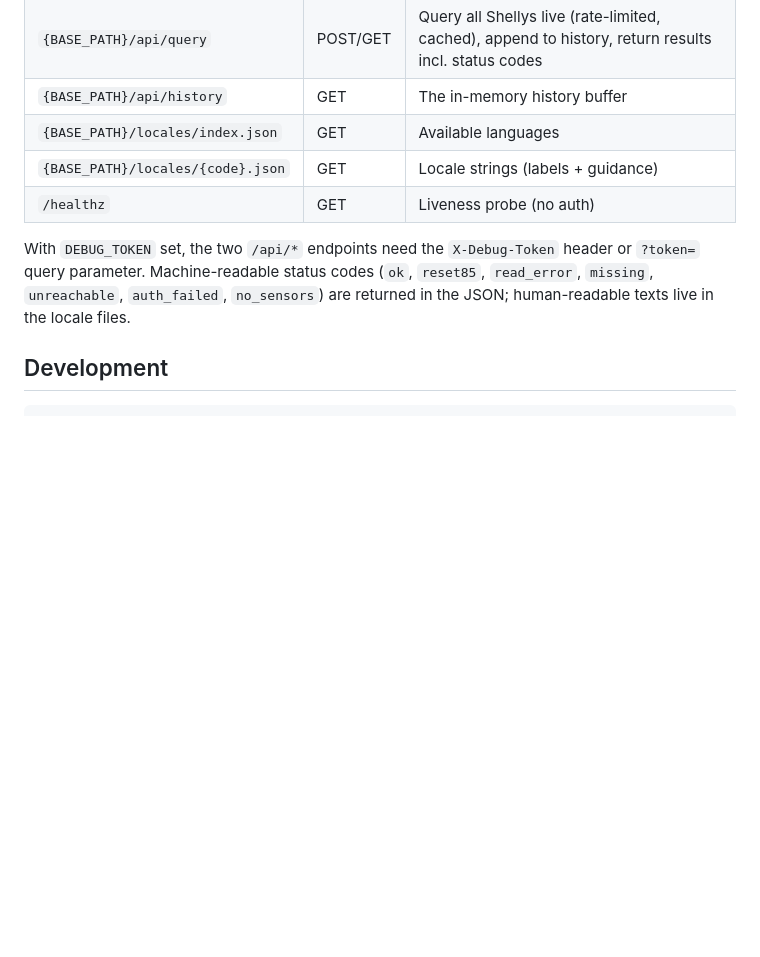
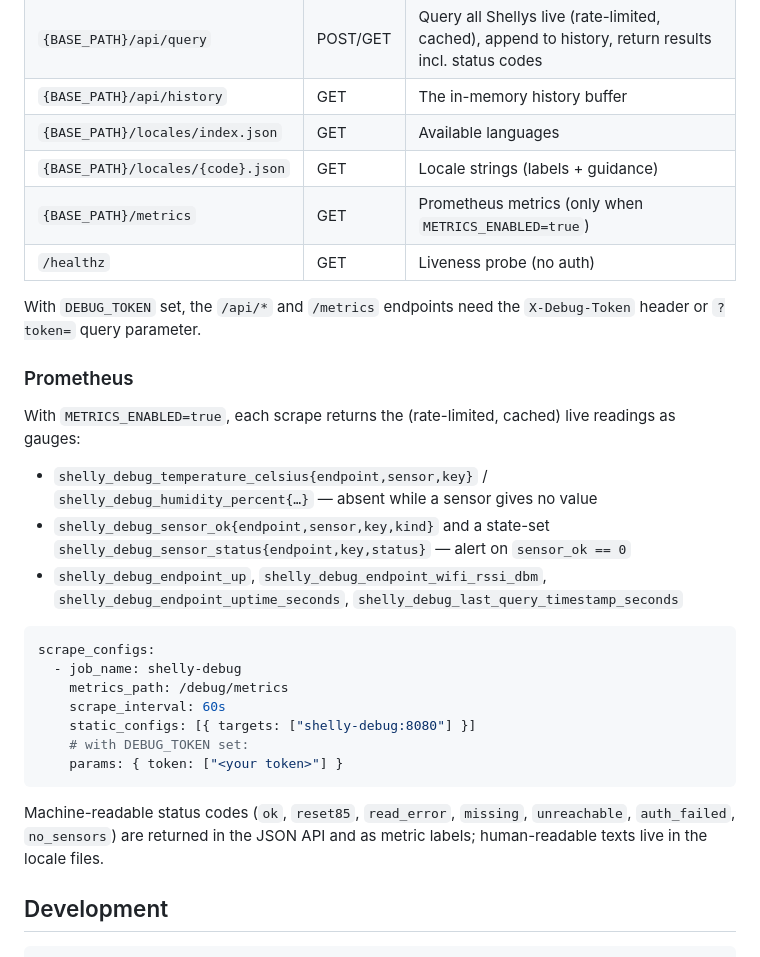
Before and after one commit to steiner-dominik/shelly-add-on-temperature-debug, a Markdown page: README.md, the part around one of its changes. Rendered like a GitHub page; blank space fills up the shorter version.

````diff
--- a/README.md
+++ b/README.md
@@ -202,13 +208,37 @@ installed produces the identical single binary.
 | `{BASE_PATH}/api/history` | GET | The in-memory history buffer |
 | `{BASE_PATH}/locales/index.json` | GET | Available languages |
 | `{BASE_PATH}/locales/{code}.json` | GET | Locale strings (labels + guidance) |
+| `{BASE_PATH}/metrics` | GET | Prometheus metrics (only when `METRICS_ENABLED=true`) |
 | `/healthz` | GET | Liveness probe (no auth) |
 
-With `DEBUG_TOKEN` set, the two `/api/*` endpoints need the `X-Debug-Token`
-header or `?token=` query parameter. Machine-readable status codes (`ok`,
-`reset85`, `read_error`, `missing`, `unreachable`, `auth_failed`,
-`no_sensors`) are returned in the JSON; human-readable texts live in the
-locale files.
+With `DEBUG_TOKEN` set, the `/api/*` and `/metrics` endpoints need the
+`X-Debug-Token` header or `?token=` query parameter.
+
+### Prometheus
+
+With `METRICS_ENABLED=true`, each scrape returns the (rate-limited, cached)
+live readings as gauges:
+
+- `shelly_debug_temperature_celsius{endpoint,sensor,key}` /
+  `shelly_debug_humidity_percent{…}` — absent while a sensor gives no value
+- `shelly_debug_sensor_ok{endpoint,sensor,key,kind}` and a state-set
+  `shelly_debug_sensor_status{endpoint,key,status}` — alert on `sensor_ok == 0`
+- `shelly_debug_endpoint_up`, `shelly_debug_endpoint_wifi_rssi_dbm`,
+  `shelly_debug_endpoint_uptime_seconds`, `shelly_debug_last_query_timestamp_seconds`
+
+```yaml
+scrape_configs:
+  - job_name: shelly-debug
+    metrics_path: /debug/metrics
+    scrape_interval: 60s
+    static_configs: [{ targets: ["shelly-debug:8080"] }]
+    # with DEBUG_TOKEN set:
+    params: { token: ["<your token>"] }
+```
+
+Machine-readable status codes (`ok`, `reset85`, `read_error`, `missing`,
+`unreachable`, `auth_failed`, `no_sensors`) are returned in the JSON API and
+as metric labels; human-readable texts live in the locale files.
 
 ## Development
 
````
Also changed, not shown: other parts of README.md (+9 -3 lines), SECURITY.md (+4 -2 lines), docs/TROUBLESHOOTING.md (+5 -3 lines), docs/screenshot.png, 11 other files.
